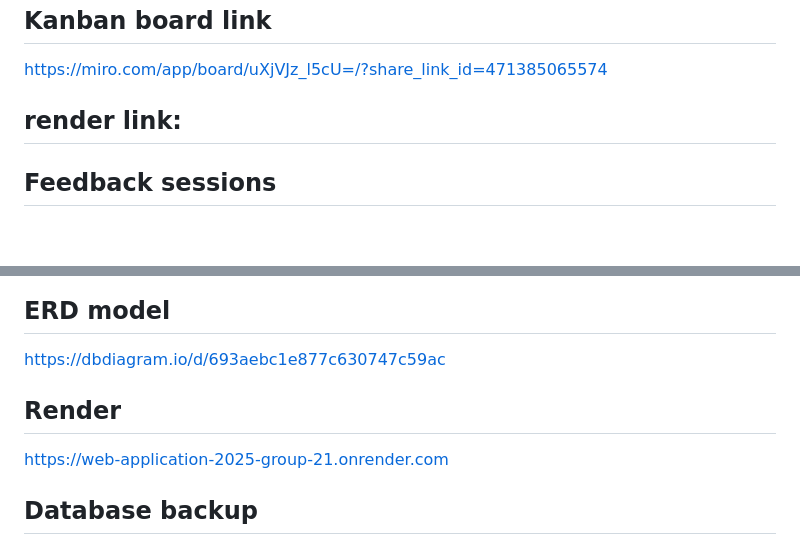
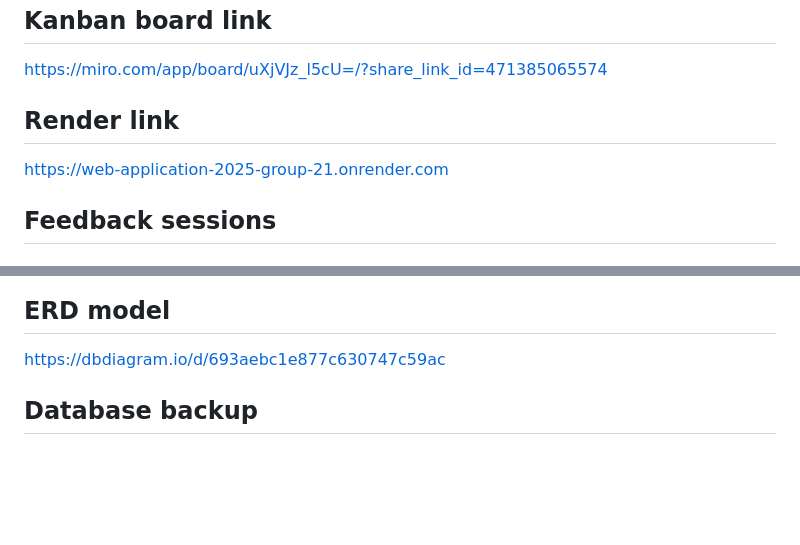
Before and after one commit to A-D-DBS-application/web-application-2025-group-21, a Markdown page: docs/README.md, 2 parts joined by grey strips. GitHub-like rendering; blank space fills up the shorter version.

```diff
--- a/docs/README.md
+++ b/docs/README.md
@@ -8,8 +8,8 @@ https://www.figma.com/make/xumkoQNSaaOEKy52ykyEZP/User-Account-Management?node-i
 ## Kanban board link
 https://miro.com/app/board/uXjVJz_l5cU=/?share_link_id=471385065574
 
-## render link:
-
+## Render link
+https://web-application-2025-group-21.onrender.com
 
 ## Feedback sessions
 ### Meeting 1
@@ -22,9 +22,6 @@ https://supabase.com/dashboard/project/yezkgrihchdjhiypfykc
 
 ## ERD model
 https://dbdiagram.io/d/693aebc1e877c630747c59ac
-
-## Render
-https://web-application-2025-group-21.onrender.com
 
 ## Database backup
 Due to network restrictions when connecting to Supabase with pg_dump,a direct SQL dump was not possible. The database backup is therefore provided as CSV exports per table.
```
